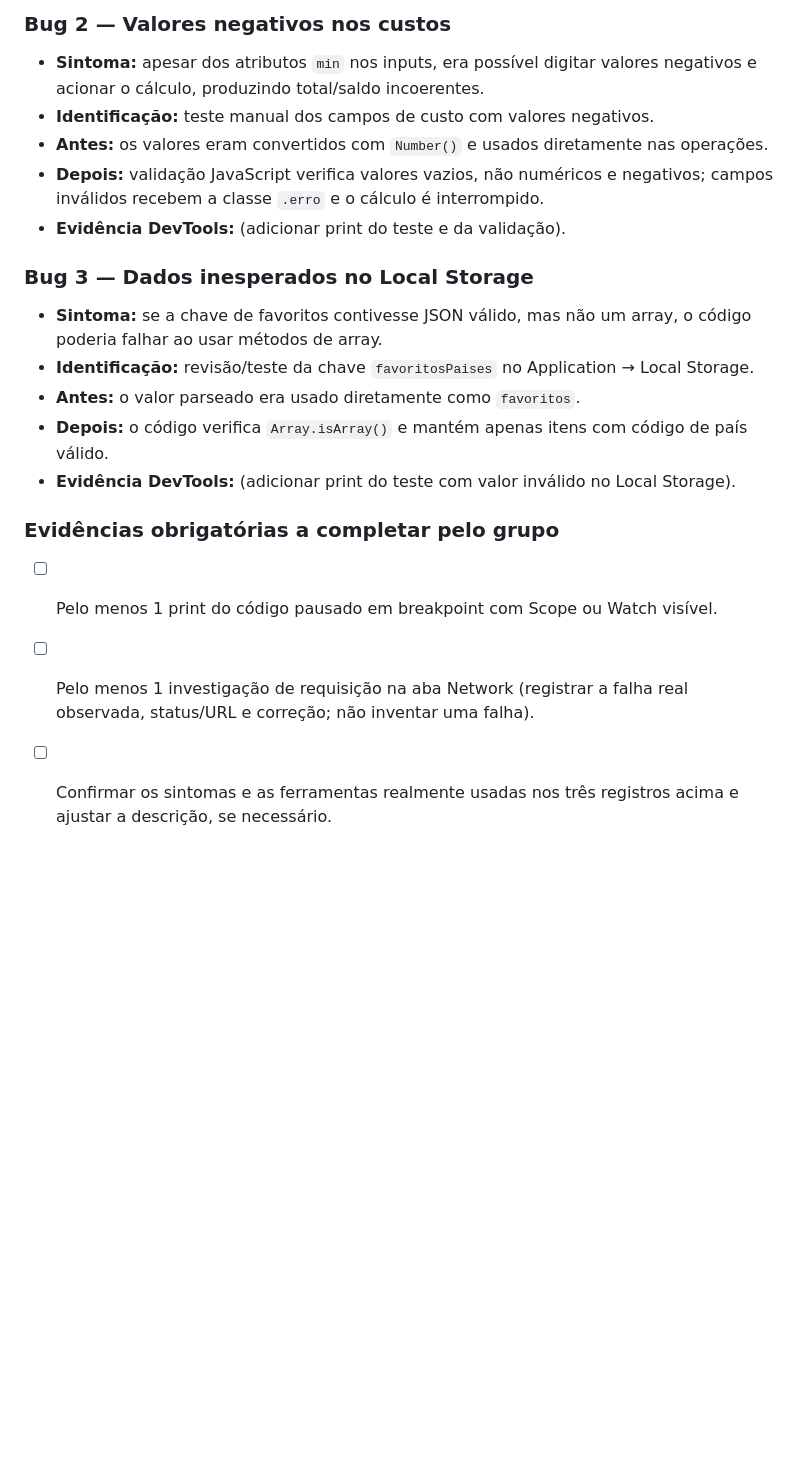
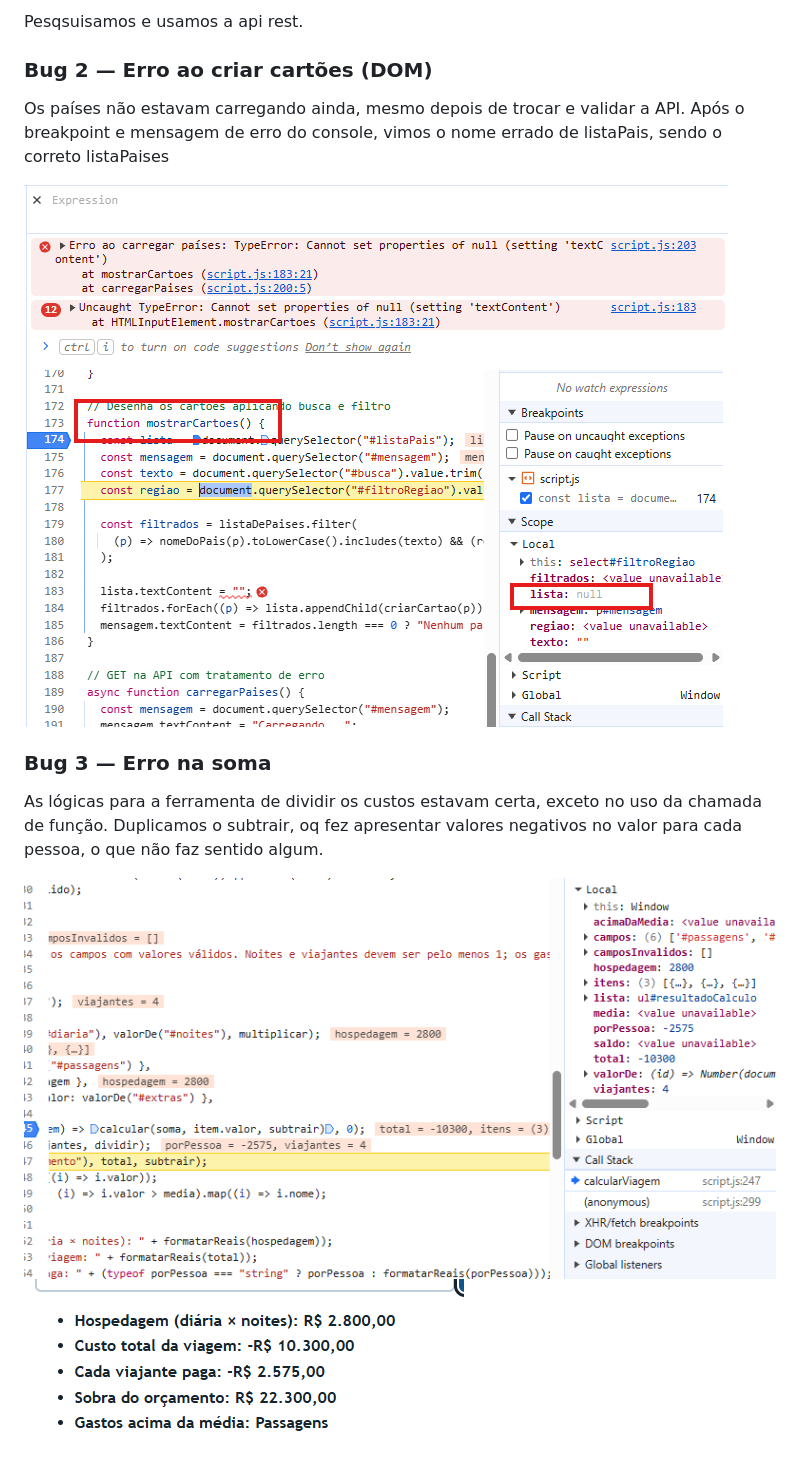
Before and after one commit to portellafelipe/ProjetoWeb-API-, a Markdown page: README.md, the part around one of its changes. Drawn GitHub-style; pictures changed too: erro_cartao.png (added), errocalculo.png (added), errocartaocs.png (added); blank space fills up the shorter version.

Commit message:
Add prints do debugging

```diff
--- a/README.md
+++ b/README.md
@@ -43,19 +45,16 @@ Ferramenta: **dividir o custo da viagem entre os viajantes** (página Ferramenta
 
-### Bug 2 — Valores negativos nos custos
-- **Sintoma:** apesar dos atributos `min` nos inputs, era possível digitar valores negativos e acionar o cálculo, produzindo total/saldo incoerentes.
-- **Identificação:** teste manual dos campos de custo com valores negativos.
-- **Antes:** os valores eram convertidos com `Number()` e usados diretamente nas operações.
-- **Depois:** validação JavaScript verifica valores vazios, não numéricos e negativos; campos inválidos recebem a classe `.erro` e o cálculo é interrompido.
-- **Evidência DevTools:** (adicionar print do teste e da validação).
+Pesqsuisamos e usamos a api rest.
 
-### Bug 3 — Dados inesperados no Local Storage
-- **Sintoma:** se a chave de favoritos contivesse JSON válido, mas não um array, o código poderia falhar ao usar métodos de array.
-- **Identificação:** revisão/teste da chave `favoritosPaises` no Application → Local Storage.
-- **Antes:** o valor parseado era usado diretamente como `favoritos`.
-- **Depois:** o código verifica `Array.isArray()` e mantém apenas itens com código de país válido.
-- **Evidência DevTools:** (adicionar print do teste com valor inválido no Local Storage).
+### Bug 2 — Erro ao criar cartões (DOM)
 
-### Evidências obrigatórias a completar pelo grupo
-- [ ] Pelo menos 1 print do código pausado em breakpoint com Scope ou Watch visível.
-- [ ] Pelo menos 1 investigação de requisição na aba Network (registrar a falha real observada, status/URL e correção; não inventar uma falha).
-- [ ] Confirmar os sintomas e as ferramentas realmente usadas nos três registros acima e ajustar a descrição, se necessário.
+Os países não estavam carregando ainda, mesmo depois de trocar e validar a API. Após o breakpoint e mensagem de erro do console, vimos o nome errado de listaPais, sendo o correto listaPaises
+
+![Esquema do projeto](errocartaocs.png)
+![Esquema do projeto](erro_cartao.png)
+
+### Bug 3 — Erro na soma
+
+As lógicas para a ferramenta de dividir os custos estavam certa, exceto no uso da chamada de função. Duplicamos o subtrair, oq fez apresentar valores negativos no valor para cada pessoa, o que não faz sentido algum.
+
+![Esquema do projeto](errocalculo.png)
+![Esquema do projeto](erronegativo.png)
```
Also changed, not shown: other parts of README.md (+34 -32 lines), erro2_api.png (added), erro_api.png (added), 2 other files.
